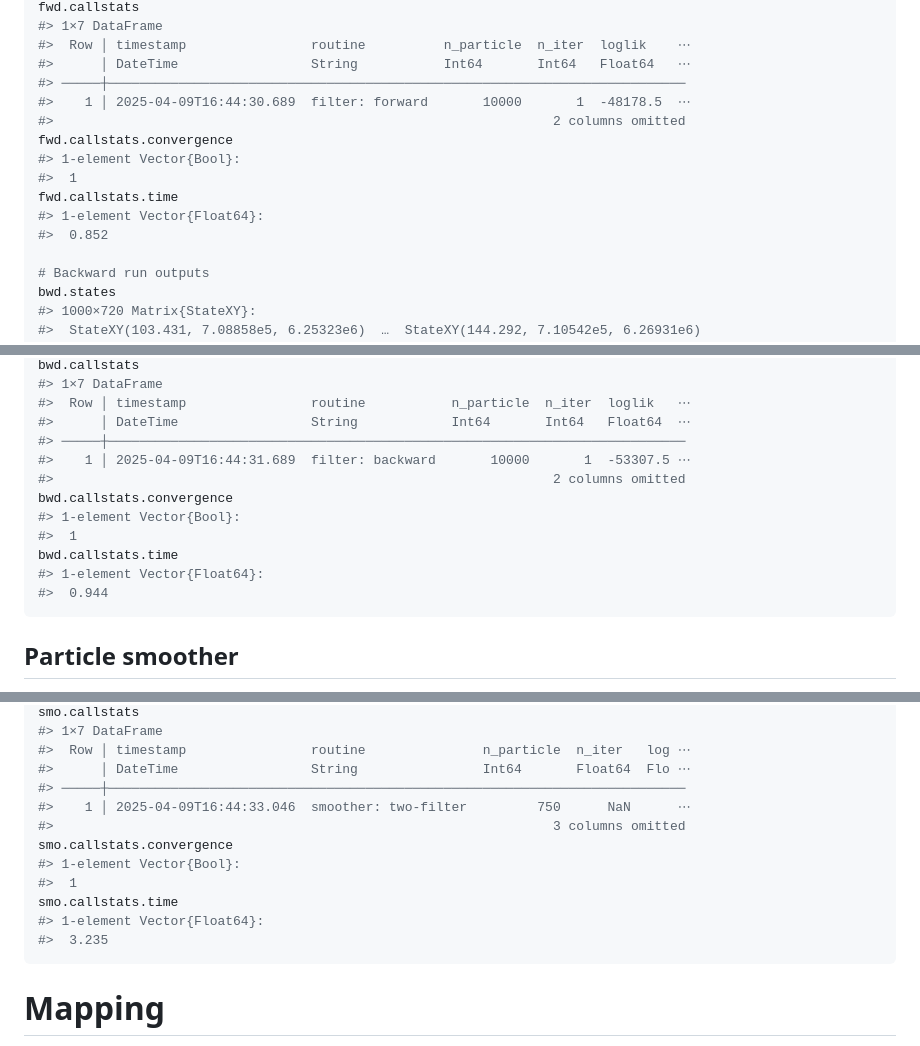
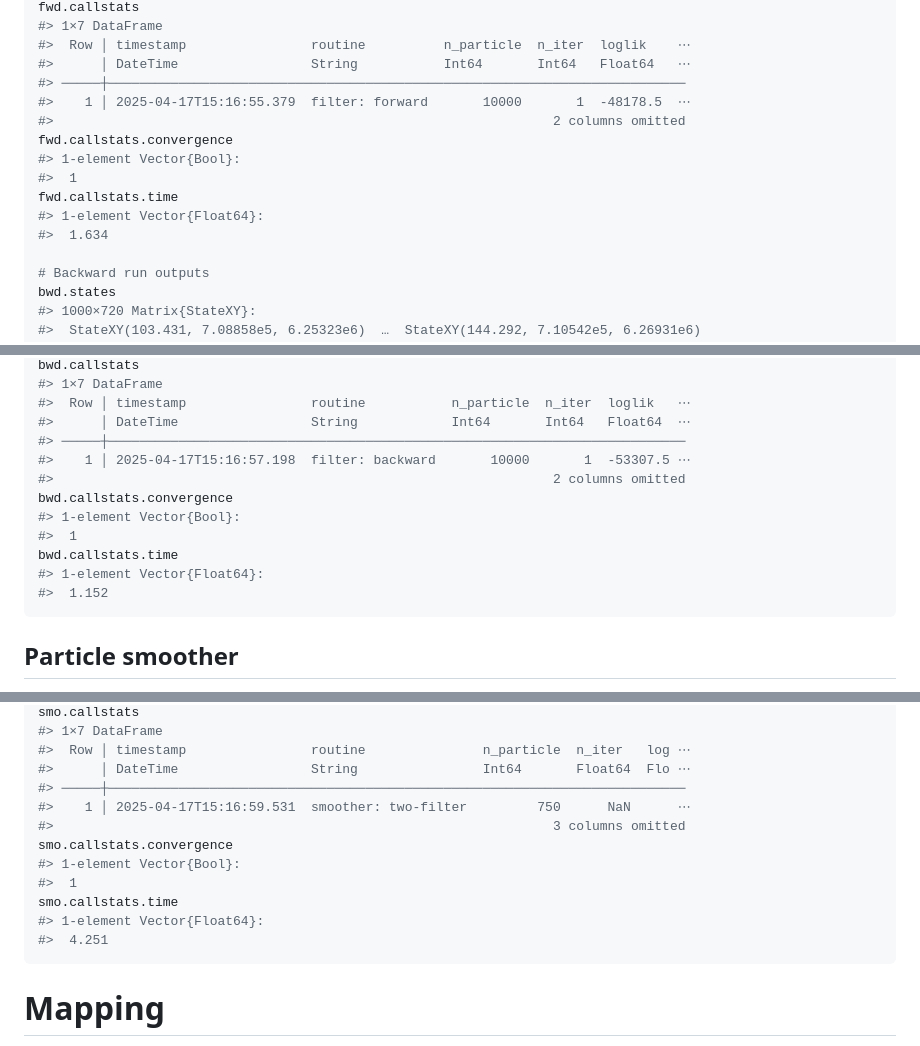
Before and after one commit to edwardlavender/Patter.jl, a Markdown page: README.md, 3 parts joined by grey strips. Drawn GitHub-style.

````diff
--- a/README.md
+++ b/README.md
@@ -441,14 +441,14 @@ fwd.callstats
 #>  Row │ timestamp                routine          n_particle  n_iter  loglik    ⋯
 #>      │ DateTime                 String           Int64       Int64   Float64   ⋯
 #> ─────┼──────────────────────────────────────────────────────────────────────────
-#>    1 │ 2025-04-09T16:44:30.689  filter: forward       10000       1  -48178.5  ⋯
+#>    1 │ 2025-04-17T15:16:55.379  filter: forward       10000       1  -48178.5  ⋯
 #>                                                                2 columns omitted
 fwd.callstats.convergence
 #> 1-element Vector{Bool}:
 #>  1
 fwd.callstats.time
 #> 1-element Vector{Float64}:
-#>  0.852
+#>  1.634
 
 # Backward run outputs
 bwd.states
@@ -500,14 +500,14 @@ bwd.callstats
 #>  Row │ timestamp                routine           n_particle  n_iter  loglik   ⋯
 #>      │ DateTime                 String            Int64       Int64   Float64  ⋯
 #> ─────┼──────────────────────────────────────────────────────────────────────────
-#>    1 │ 2025-04-09T16:44:31.689  filter: backward       10000       1  -53307.5 ⋯
+#>    1 │ 2025-04-17T15:16:57.198  filter: backward       10000       1  -53307.5 ⋯
 #>                                                                2 columns omitted
 bwd.callstats.convergence
 #> 1-element Vector{Bool}:
 #>  1
 bwd.callstats.time
 #> 1-element Vector{Float64}:
-#>  0.944
+#>  1.152
 ```
 
 ## Particle smoother
@@ -578,14 +578,14 @@ smo.callstats
 #>  Row │ timestamp                routine               n_particle  n_iter   log ⋯
 #>      │ DateTime                 String                Int64       Float64  Flo ⋯
 #> ─────┼──────────────────────────────────────────────────────────────────────────
-#>    1 │ 2025-04-09T16:44:33.046  smoother: two-filter         750      NaN      ⋯
+#>    1 │ 2025-04-17T15:16:59.531  smoother: two-filter         750      NaN      ⋯
 #>                                                                3 columns omitted
 smo.callstats.convergence
 #> 1-element Vector{Bool}:
 #>  1
 smo.callstats.time
 #> 1-element Vector{Float64}:
-#>  3.235
+#>  4.251
 ```
 
 # Mapping
````
